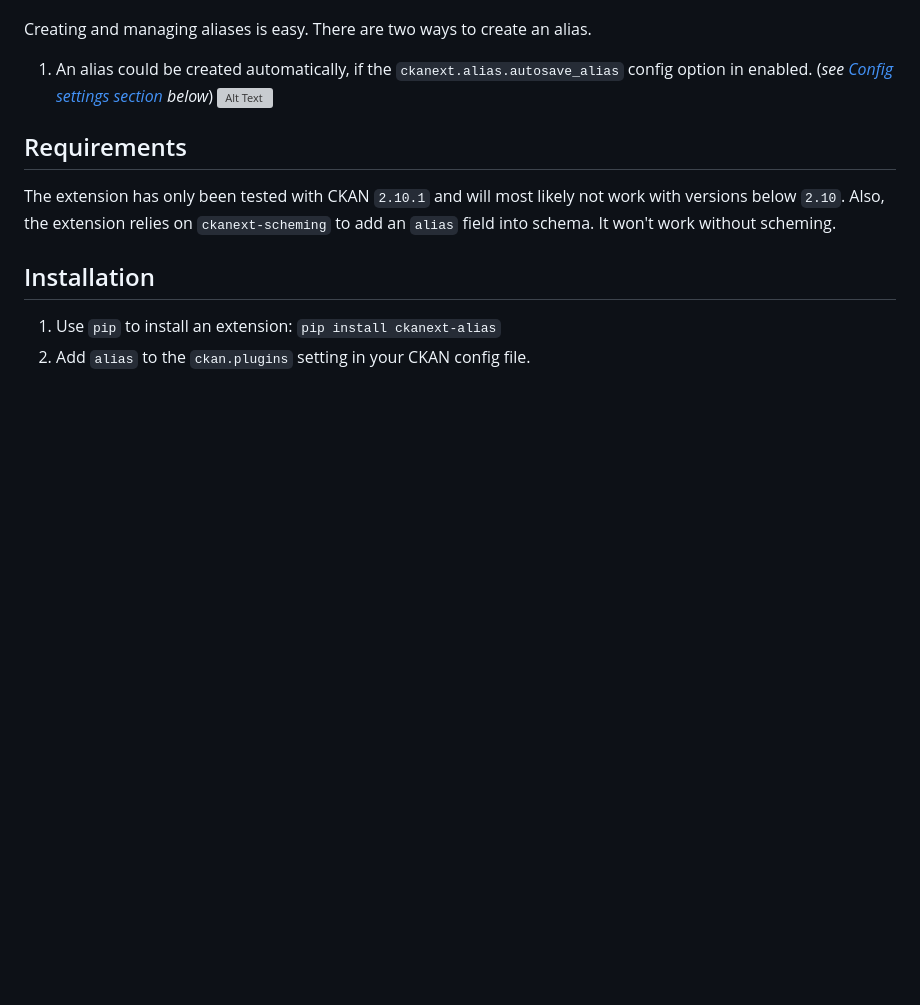
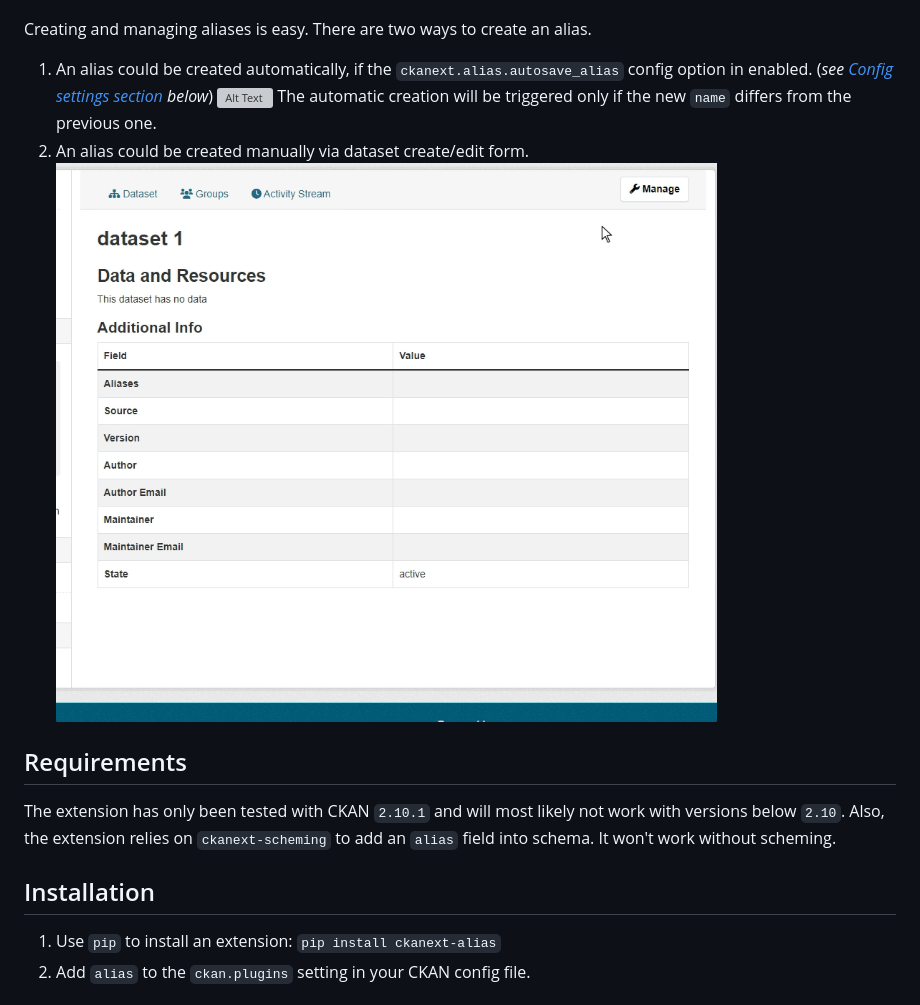
Before and after one commit to DataShades/ckanext-alias, a Markdown page: README.md, the part around the change. GitHub-like rendering; pictures changed too: doc/manual-alias.gif (added); blank space fills up the shorter version; grey boxes are pictures that could not be loaded.

Commit message:
update doc, add gifs

```diff
--- a/README.md
+++ b/README.md
@@ -5,7 +5,10 @@ The extension allow you to create a URL aliases for datasets. For example, if yo
 
 Creating and managing aliases is easy. There are two ways to create an alias.
 1. An alias could be created automatically, if the `ckanext.alias.autosave_alias` config option in enabled. (_see [Config settings section](#config-settings) below_)
-![Alt Text](https://media.giphy.com/media/vFKqnCdLPNOKc/giphy.gif)
+    ![Alt Text](doc/auto-alias.gif)
+    The automatic creation will be triggered only if the new `name` differs from the previous one.
+2. An alias could be created manually via dataset create/edit form.
+    ![Alt Text](doc/manual-alias.gif)
 
 ## Requirements
 
```
Also changed, not shown: 1 other file.
